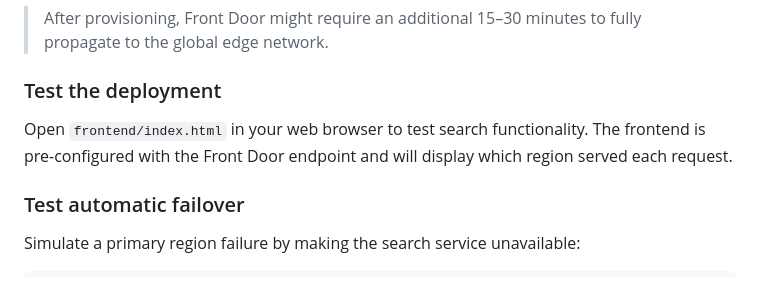
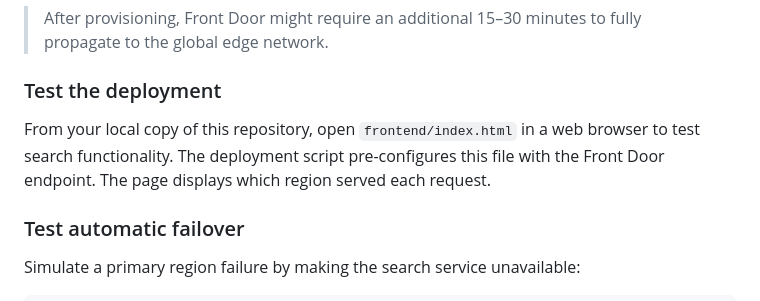
Before and after one commit to Azure-Samples/azure-search-multiple-regions, a Markdown page: README.md, the part around the change. Rendered like a GitHub page.

Commit message:
Update README.md
Co-authored-by: Hailey Tapia <170486701+haileytap@users.noreply.github.com>

```diff
--- a/README.md
+++ b/README.md
@@ -118,7 +118,7 @@ The deployment takes approximately 15-20 minutes to complete.
 
 ### Test the deployment
 
-Open `frontend/index.html` in your web browser to test search functionality. The frontend is pre-configured with the Front Door endpoint and will display which region served each request.
+From your local copy of this repository, open `frontend/index.html` in a web browser to test search functionality. The deployment script pre-configures this file with the Front Door endpoint. The page displays which region served each request.
 
 ### Test automatic failover
 
```
